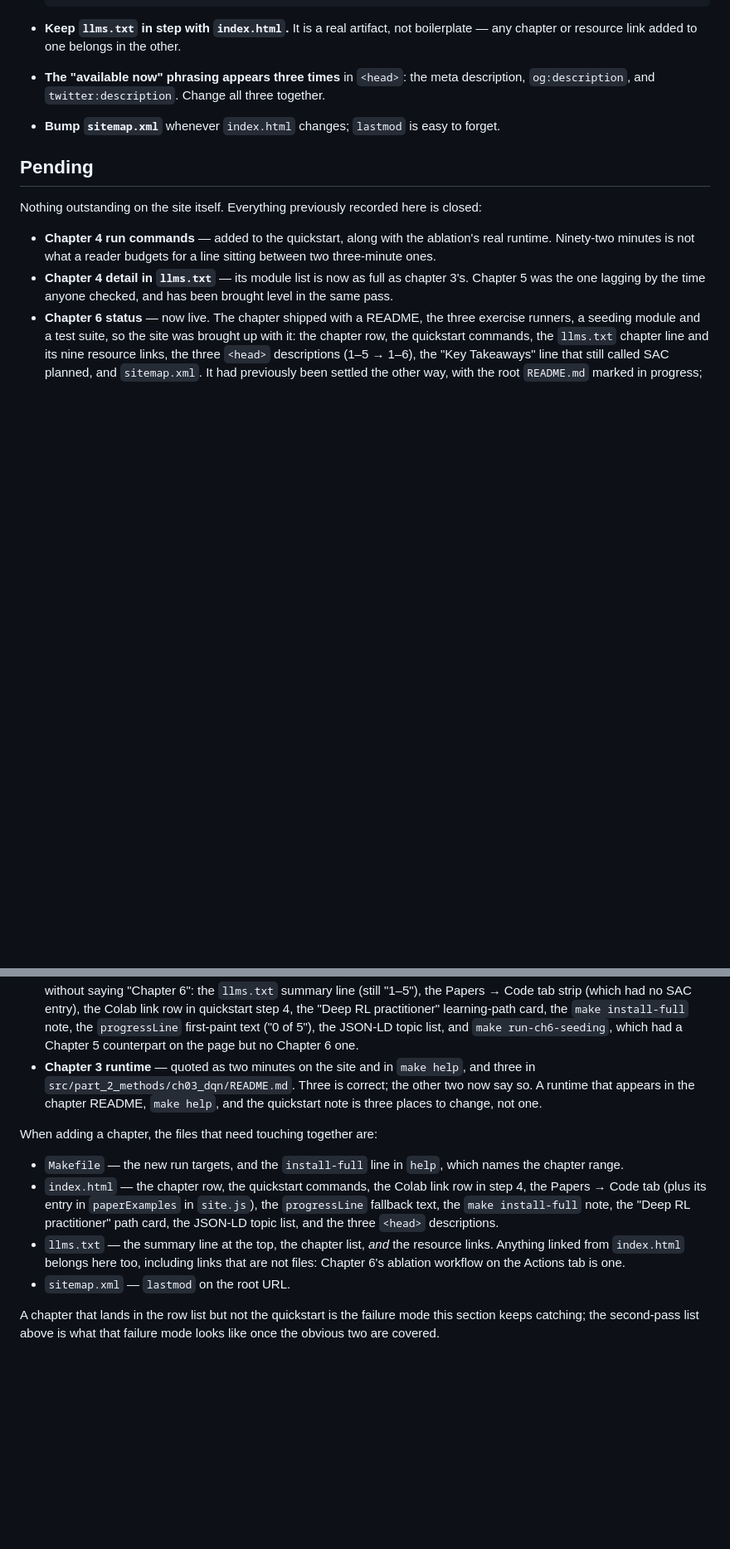
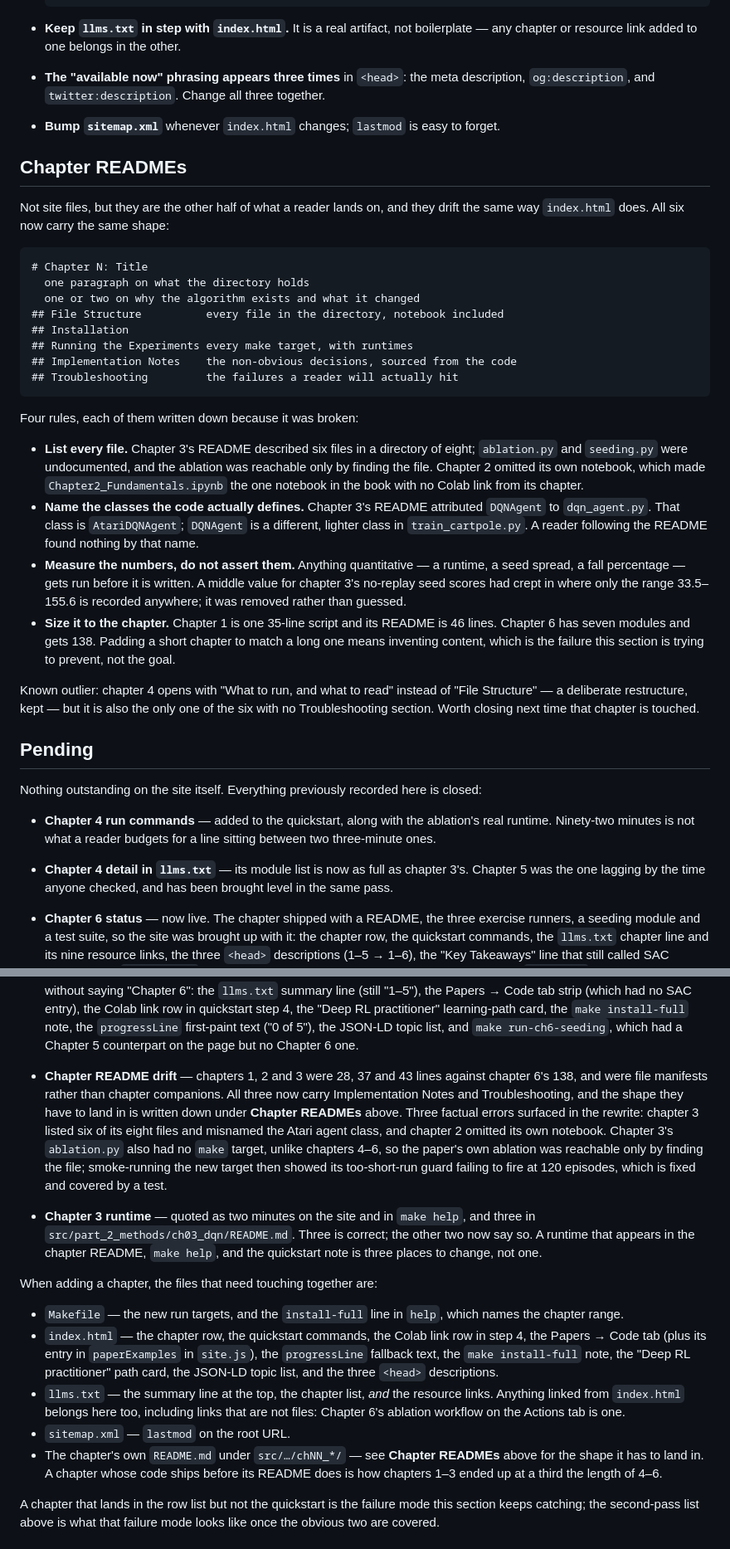
Before and after one commit to rshirale/rl-seminal-papers, a Markdown page: docs/README.md, 2 parts joined by grey strips. Shown: that part at 83% size. GitHub-like rendering; blank space fills up the shorter version.

Commit message:
docs(site): write down the chapter README standard
The contributor guide already records which files have to move together
when a chapter lands, because a chapter that reaches the row list but not
the quickstart is the failure mode it keeps catching. Chapter READMEs
have the same failure mode and were not on the list, which is how
chapters 1, 2 and 3 ended up at 28, 37 and 43 lines against chapter 6's
138 with nobody noticing.

Adds a Chapter READMEs section recording the shape all six now share,
and four rules, each written down because it was broken rather than
because it sounded good: list every file (chapter 3 documented six of
eight; chapter 2 omitted its own notebook), name the classes the code
actually defines (chapter 3 attributed DQNAgent to the wrong module),
measure quantitative claims rather than asserting them (a fabricated
middle value had crept into chapter 3's seed scores), and size the
README to the chapter rather than padding it to match the longest.

The chapter's own README joins the files-to-touch list, and the Pending
section records what the rewrite turned up -- including chapter 3's
ablation having no make target at all, and the guard that was supposed
to warn about too-short runs failing to fire on the first real
invocation of it.

Names chapter 4 as the remaining outlier: it is the only one of the six
without a Troubleshooting section. Recorded rather than fixed, since
that chapter was not otherwise being touched.

````diff
--- a/docs/README.md
+++ b/docs/README.md
@@ -61,6 +61,47 @@ Because nothing is compiled, this renders exactly what visitors get. Installing
 - **The "available now" phrasing appears three times** in `<head>`: the meta description, `og:description`, and `twitter:description`. Change all three together.
 - **Bump `sitemap.xml`** whenever `index.html` changes; `lastmod` is easy to forget.
 
+## Chapter READMEs
+
+Not site files, but they are the other half of what a reader lands on, and they
+drift the same way `index.html` does. All six now carry the same shape:
+
+```
+# Chapter N: Title
+  one paragraph on what the directory holds
+  one or two on why the algorithm exists and what it changed
+## File Structure          every file in the directory, notebook included
+## Installation
+## Running the Experiments every make target, with runtimes
+## Implementation Notes    the non-obvious decisions, sourced from the code
+## Troubleshooting         the failures a reader will actually hit
+```
+
+Four rules, each of them written down because it was broken:
+
+- **List every file.** Chapter 3's README described six files in a directory of
+  eight; `ablation.py` and `seeding.py` were undocumented, and the ablation was
+  reachable only by finding the file. Chapter 2 omitted its own notebook, which
+  made `Chapter2_Fundamentals.ipynb` the one notebook in the book with no Colab
+  link from its chapter.
+- **Name the classes the code actually defines.** Chapter 3's README attributed
+  `DQNAgent` to `dqn_agent.py`. That class is `AtariDQNAgent`; `DQNAgent` is a
+  different, lighter class in `train_cartpole.py`. A reader following the README
+  found nothing by that name.
+- **Measure the numbers, do not assert them.** Anything quantitative — a
+  runtime, a seed spread, a fall percentage — gets run before it is written. A
+  middle value for chapter 3's no-replay seed scores had crept in where only the
+  range 33.5–155.6 is recorded anywhere; it was removed rather than guessed.
+- **Size it to the chapter.** Chapter 1 is one 35-line script and its README is
+  46 lines. Chapter 6 has seven modules and gets 138. Padding a short chapter to
+  match a long one means inventing content, which is the failure this section is
+  trying to prevent, not the goal.
+
+Known outlier: chapter 4 opens with "What to run, and what to read" instead of
+"File Structure" — a deliberate restructure, kept — but it is also the only one
+of the six with no Troubleshooting section. Worth closing next time that
+chapter is touched.
+
 ## Pending
 
 Nothing outstanding on the site itself. Everything previously recorded here is
@@ -87,6 +128,17 @@ closed:
   `progressLine` first-paint text ("0 of 5"), the JSON-LD topic list, and
   `make run-ch6-seeding`, which had a Chapter 5 counterpart on the page but no
   Chapter 6 one.
+- **Chapter README drift** — chapters 1, 2 and 3 were 28, 37 and 43 lines
+  against chapter 6's 138, and were file manifests rather than chapter
+  companions. All three now carry Implementation Notes and Troubleshooting, and
+  the shape they have to land in is written down under **Chapter READMEs**
+  above. Three factual errors surfaced in the rewrite: chapter 3 listed six of
+  its eight files and misnamed the Atari agent class, and chapter 2 omitted its
+  own notebook. Chapter 3's `ablation.py` also had no `make` target, unlike
+  chapters 4–6, so the paper's own ablation was reachable only by finding the
+  file; smoke-running the new target then showed its too-short-run guard failing
+  to fire at 120 episodes, which is fixed and covered by a test.
+
 - **Chapter 3 runtime** — quoted as two minutes on the site and in `make help`,
   and three in `src/part_2_methods/ch03_dqn/README.md`. Three is correct; the
   other two now say so. A runtime that appears in the chapter README, `make
@@ -105,6 +157,9 @@ When adding a chapter, the files that need touching together are:
   links. Anything linked from `index.html` belongs here too, including links
   that are not files: Chapter 6's ablation workflow on the Actions tab is one.
 - `sitemap.xml` — `lastmod` on the root URL.
+- The chapter's own `README.md` under `src/…/chNN_*/` — see **Chapter READMEs**
+  above for the shape it has to land in. A chapter whose code ships before its
+  README does is how chapters 1–3 ended up at a third the length of 4–6.
 
 A chapter that lands in the row list but not the quickstart is the failure mode
 this section keeps catching; the second-pass list above is what that failure
````
